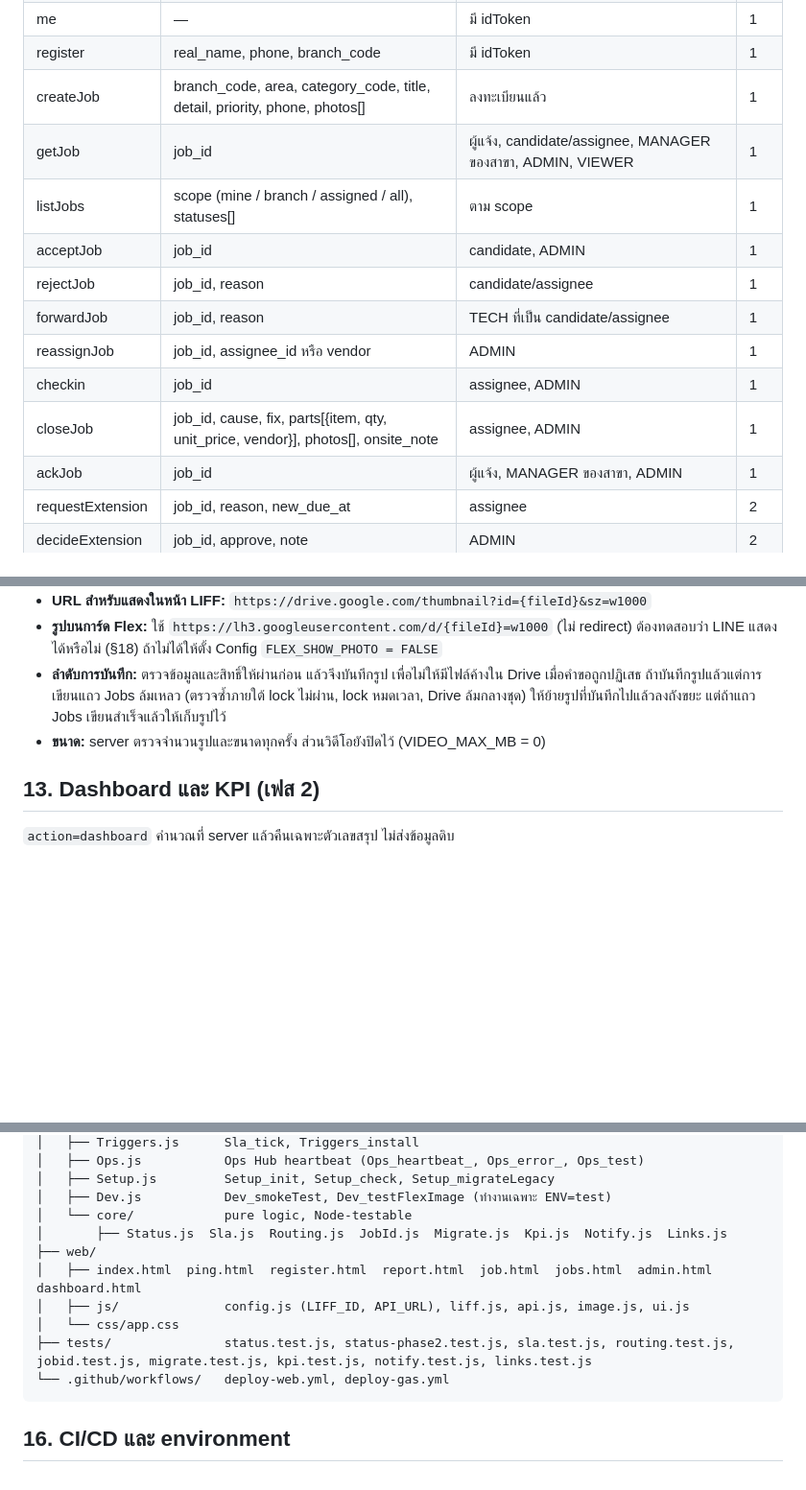
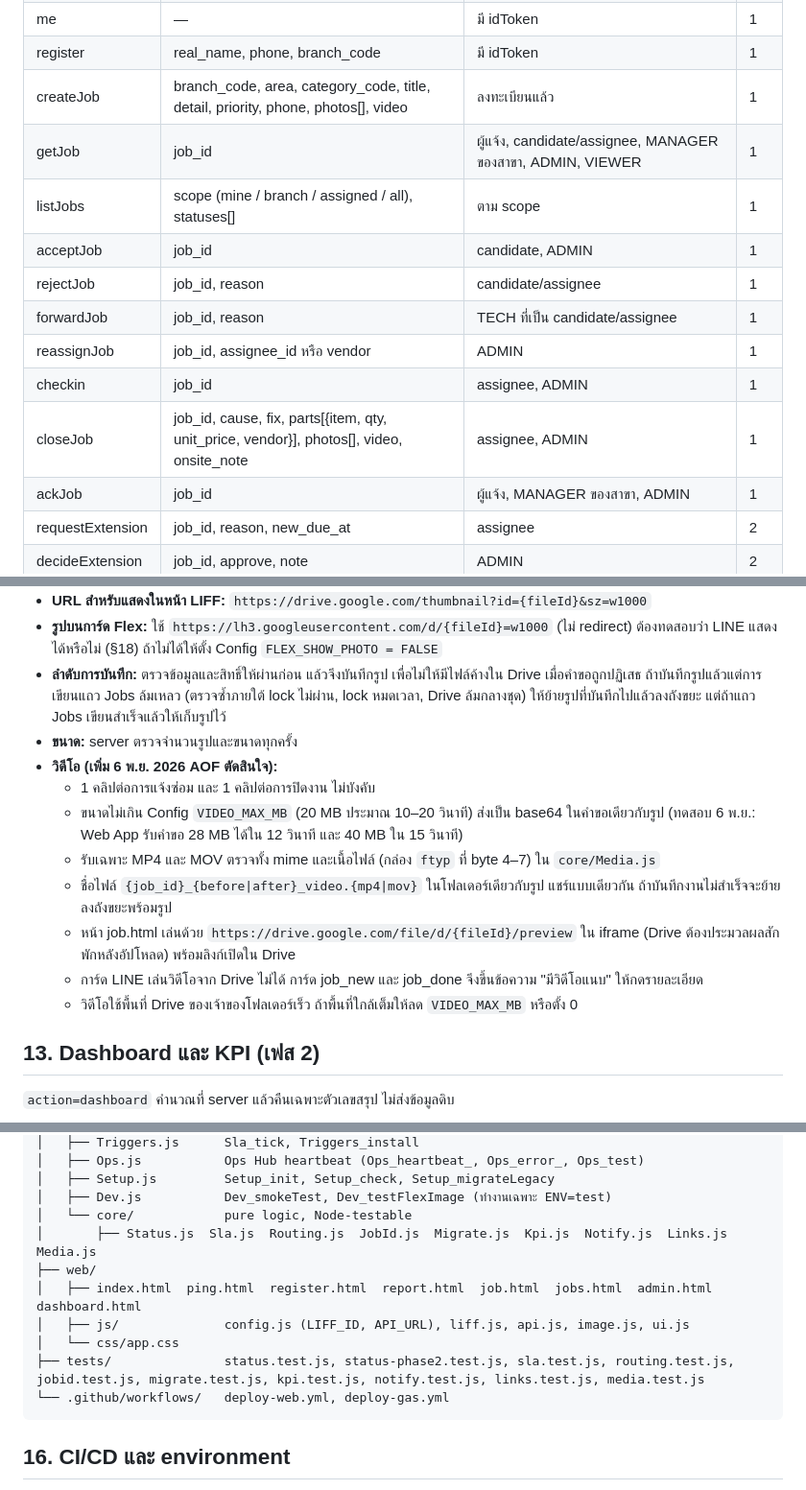
Before and after one commit to Sitthisak17SM/maintenance-line, a Markdown page: docs/PLAN.md, 3 parts joined by grey strips. Shown at 96% size. Drawn GitHub-style; blank space fills up the shorter version.

Commit message:
docs: record the video attachment (PLAN §4, §6, §9, §12; Q12 answered)
Co-Authored-By: Claude Opus 5.5 <noreply@anthropic.com>

````diff
--- a/docs/PLAN.md
+++ b/docs/PLAN.md
@@ -258,7 +261,7 @@ Time trigger ทุก 15 นาที ──▶ Sla_tick()
 | whoami | — | มี idToken | 0 |
 | me | — | มี idToken | 1 |
 | register | real_name, phone, branch_code | มี idToken | 1 |
-| createJob | branch_code, area, category_code, title, detail, priority, phone, photos[] | ลงทะเบียนแล้ว | 1 |
+| createJob | branch_code, area, category_code, title, detail, priority, phone, photos[], video | ลงทะเบียนแล้ว | 1 |
 | getJob | job_id | ผู้แจ้ง, candidate/assignee, MANAGER ของสาขา, ADMIN, VIEWER | 1 |
 | listJobs | scope (mine / branch / assigned / all), statuses[] | ตาม scope | 1 |
 | acceptJob | job_id | candidate, ADMIN | 1 |
@@ -266,7 +269,7 @@ Time trigger ทุก 15 นาที ──▶ Sla_tick()
 | forwardJob | job_id, reason | TECH ที่เป็น candidate/assignee | 1 |
 | reassignJob | job_id, assignee_id หรือ vendor | ADMIN | 1 |
 | checkin | job_id | assignee, ADMIN | 1 |
-| closeJob | job_id, cause, fix, parts[{item, qty, unit_price, vendor}], photos[], onsite_note | assignee, ADMIN | 1 |
+| closeJob | job_id, cause, fix, parts[{item, qty, unit_price, vendor}], photos[], video, onsite_note | assignee, ADMIN | 1 |
 | ackJob | job_id | ผู้แจ้ง, MANAGER ของสาขา, ADMIN | 1 |
 | requestExtension | job_id, reason, new_due_at | assignee | 2 |
 | decideExtension | job_id, approve, note | ADMIN | 2 |
@@ -483,7 +490,15 @@ job.route_to = category.route_to; job.candidate_ids = candidates
 - **URL สำหรับแสดงในหน้า LIFF:** `https://drive.google.com/thumbnail?id={fileId}&sz=w1000`
 - **รูปบนการ์ด Flex:** ใช้ `https://lh3.googleusercontent.com/d/{fileId}=w1000` (ไม่ redirect) ต้องทดสอบว่า LINE แสดงได้หรือไม่ (§18) ถ้าไม่ได้ให้ตั้ง Config `FLEX_SHOW_PHOTO = FALSE`
 - **ลำดับการบันทึก:** ตรวจข้อมูลและสิทธิ์ให้ผ่านก่อน แล้วจึงบันทึกรูป เพื่อไม่ให้มีไฟล์ค้างใน Drive เมื่อคำขอถูกปฏิเสธ ถ้าบันทึกรูปแล้วแต่การเขียนแถว Jobs ล้มเหลว (ตรวจซ้ำภายใต้ lock ไม่ผ่าน, lock หมดเวลา, Drive ล้มกลางชุด) ให้ย้ายรูปที่บันทึกไปแล้วลงถังขยะ แต่ถ้าแถว Jobs เขียนสำเร็จแล้วให้เก็บรูปไว้
-- **ขนาด:** server ตรวจจำนวนรูปและขนาดทุกครั้ง ส่วนวิดีโอยังปิดไว้ (VIDEO_MAX_MB = 0)
+- **ขนาด:** server ตรวจจำนวนรูปและขนาดทุกครั้ง
+- **วิดีโอ (เพิ่ม 6 พ.ย. 2026 AOF ตัดสินใจ):**
+  - 1 คลิปต่อการแจ้งซ่อม และ 1 คลิปต่อการปิดงาน ไม่บังคับ
+  - ขนาดไม่เกิน Config `VIDEO_MAX_MB` (20 MB ประมาณ 10–20 วินาที) ส่งเป็น base64 ในคำขอเดียวกับรูป (ทดสอบ 6 พ.ย.: Web App รับคำขอ 28 MB ได้ใน 12 วินาที และ 40 MB ใน 15 วินาที)
+  - รับเฉพาะ MP4 และ MOV ตรวจทั้ง mime และเนื้อไฟล์ (กล่อง `ftyp` ที่ byte 4–7) ใน `core/Media.js`
+  - ชื่อไฟล์ `{job_id}_{before|after}_video.{mp4|mov}` ในโฟลเดอร์เดียวกับรูป แชร์แบบเดียวกัน ถ้าบันทึกงานไม่สำเร็จจะย้ายลงถังขยะพร้อมรูป
+  - หน้า job.html เล่นด้วย `https://drive.google.com/file/d/{fileId}/preview` ใน iframe (Drive ต้องประมวลผลสักพักหลังอัปโหลด) พร้อมลิงก์เปิดใน Drive
+  - การ์ด LINE เล่นวิดีโอจาก Drive ไม่ได้ การ์ด job_new และ job_done จึงขึ้นข้อความ "มีวิดีโอแนบ" ให้กดรายละเอียด
+  - วิดีโอใช้พื้นที่ Drive ของเจ้าของโฟลเดอร์เร็ว ถ้าพื้นที่ใกล้เต็มให้ลด `VIDEO_MAX_MB` หรือตั้ง 0
 
 ## 13. Dashboard และ KPI (เฟส 2)
 
@@ -619,12 +634,12 @@ maintenance-line/
 │   ├── Setup.js         Setup_init, Setup_check, Setup_migrateLegacy
 │   ├── Dev.js           Dev_smokeTest, Dev_testFlexImage (ทำงานเฉพาะ ENV=test)
 │   └── core/            pure logic, Node-testable
-│       ├── Status.js  Sla.js  Routing.js  JobId.js  Migrate.js  Kpi.js  Notify.js  Links.js
+│       ├── Status.js  Sla.js  Routing.js  JobId.js  Migrate.js  Kpi.js  Notify.js  Links.js  Media.js
 ├── web/
 │   ├── index.html  ping.html  register.html  report.html  job.html  jobs.html  admin.html  dashboard.html
 │   ├── js/              config.js (LIFF_ID, API_URL), liff.js, api.js, image.js, ui.js
 │   └── css/app.css
-├── tests/               status.test.js, status-phase2.test.js, sla.test.js, routing.test.js, jobid.test.js, migrate.test.js, kpi.test.js, notify.test.js, links.test.js
+├── tests/               status.test.js, status-phase2.test.js, sla.test.js, routing.test.js, jobid.test.js, migrate.test.js, kpi.test.js, notify.test.js, links.test.js, media.test.js
 └── .github/workflows/   deploy-web.yml, deploy-gas.yml
 ```
 
````
Also changed, not shown: other parts of docs/PLAN.md (+8 -1 lines), docs/REQUIREMENTS.md (+1 -1 lines), docs/SYSTEM.md (+4 -3 lines).
